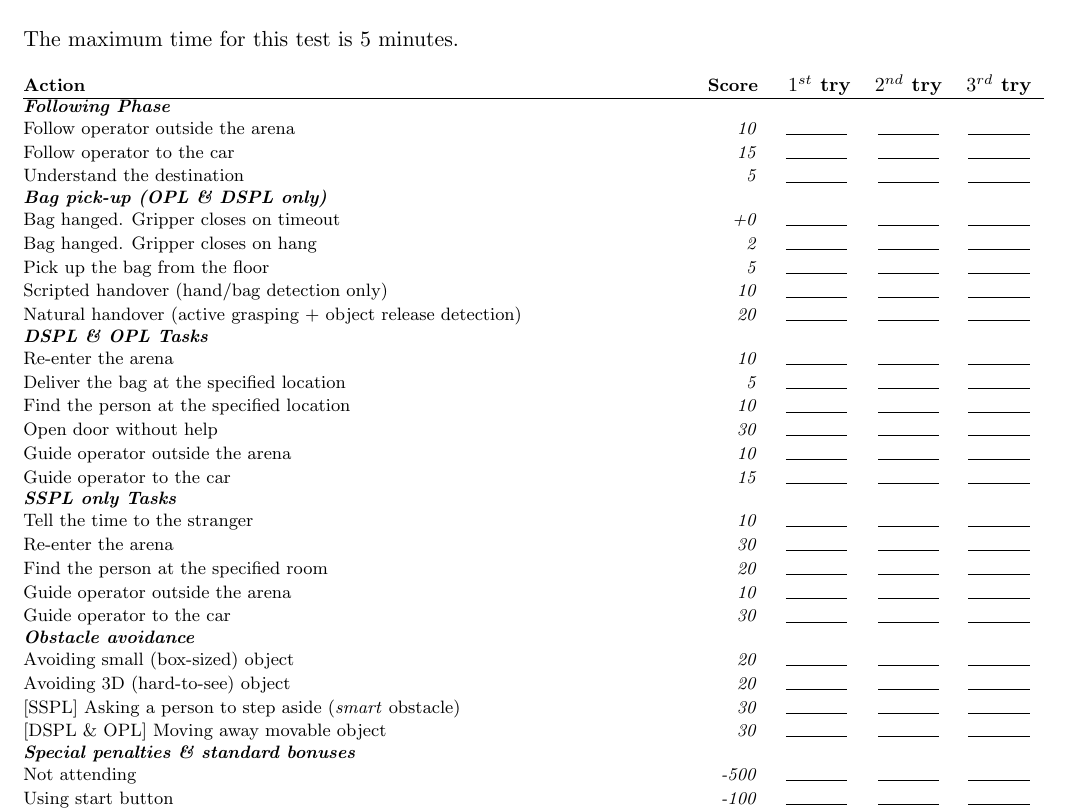
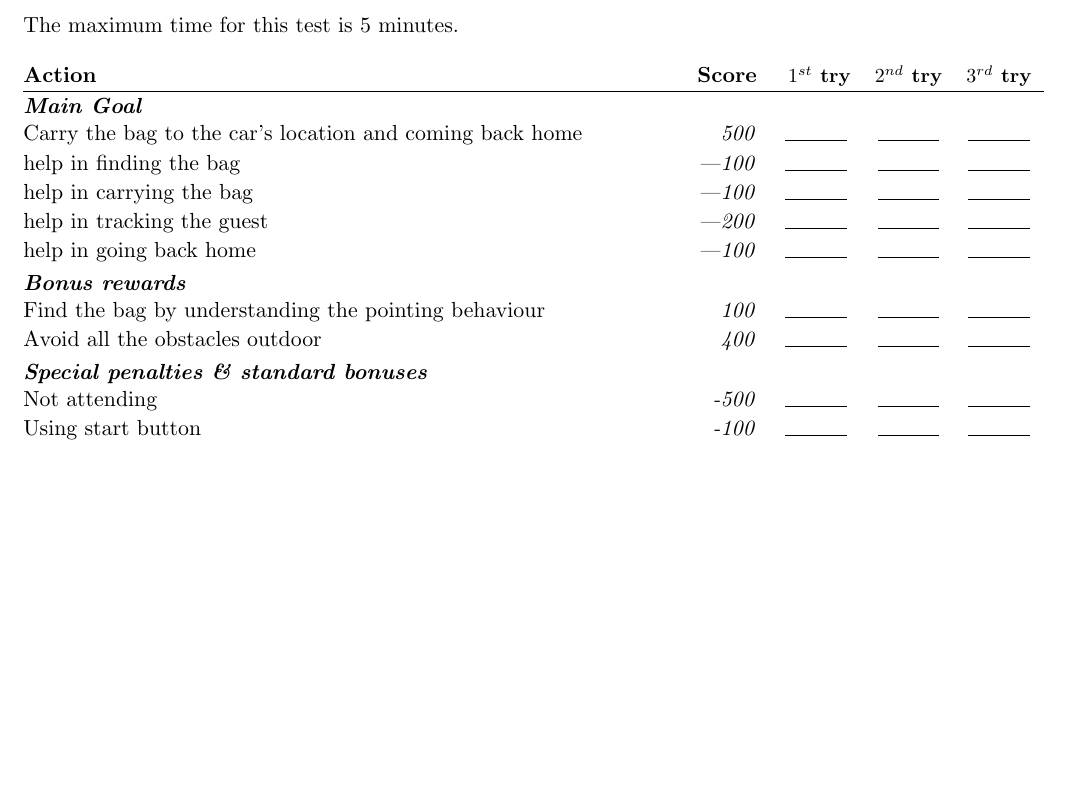
Before and after one commit to RoboCupAtHome/RuleBook, a LaTeX book (score_sheets.tex, which reads scoresheets/HelpMeCarry.tex): part of page 6 of 15, cut so that both start at the same text, the shorter picture padded with empty space. Compiled offline with pdfLaTeX.

Commit message:
A scoresheet is added.

```diff
--- a/scoresheets/HelpMeCarry.tex
+++ b/scoresheets/HelpMeCarry.tex
@@ -1,52 +1,20 @@
 The maximum time for this test is 5 minutes.
 
-{\footnotesize
 \begin{scorelist}
-	\scoreheading{Following Phase} % 30 pts
-	\scoreitem{10}{Follow operator outside the arena}
-	\scoreitem{15}{Follow operator to the car}
-	\scoreitem{ 5}{Understand the destination}
+	\scoreheading{Main Goal}
+	\scoreitem{500}{Carry the bag to the car's location and coming back home}
+	\penaltyitem{-100}{help in finding the bag}
+	\penaltyitem{-100}{help in carrying the bag}
+	\penaltyitem{-200}{help in tracking the guest}
+	\penaltyitem{-100}{help in going back home}
 
-\ifNotSSPL{
-	% These are mutually exclusive, max score is thus 20
-	\scoreheading{Bag pick-up (OPL \& DSPL only)}
-	\scoreitem{+0}{Bag hanged. Gripper closes on timeout}
-	\scoreitem{ 2}{Bag hanged. Gripper closes on hang}
-	\scoreitem{ 5}{Pick up the bag from the floor}
-	\scoreitem{10}{Scripted handover (hand/bag detection only)}
-	\scoreitem{20}{Natural handover (active grasping + object release detection)}
+	\scoreheading{Bonus rewards}
+	\scoreitem{100}{Find the bag by understanding the pointing behaviour}
+	\scoreitem{400}{Avoid all the obstacles outdoor}
 
-	\scoreheading{DSPL \& OPL Tasks} % 80 pts
-	\scoreitem{10}{Re-enter the arena}
-	\scoreitem{ 5}{Deliver the bag at the specified location}
-	\scoreitem{10}{Find the person at the specified location}
-	\scoreitem{30}{Open door without help}
-	\scoreitem{10}{Guide operator outside the arena}
-	\scoreitem{15}{Guide operator to the car}
-}
-
-\ifSSPL{
-	\scoreheading{SSPL only Tasks} % 100 pts
-	\scoreitem{10}{Tell the time to the stranger}
-	\scoreitem{30}{Re-enter the arena}
-	\scoreitem{20}{Find the person at the specified room}
-	\scoreitem{10}{Guide operator outside the arena}
-	\scoreitem{30}{Guide operator to the car}
-}
-
-	\scoreheading{Obstacle avoidance} % 70 pts
-	\scoreitem{20}{Avoiding small (box-sized) object}
-	\scoreitem{20}{Avoiding 3D (hard-to-see) object}
-\ifSSPL{%
-	\scoreitem{30}{[SSPL] Asking a person to step aside (\textit{smart} obstacle)}
-}%
-\ifNotSSPL{%
-	\scoreitem{30}{[DSPL \& OPL] Moving away movable object}
-}%
-
-	\setTotalScore{200}
+	% No longer necessary, computes automatically
+	% \setTotalScore{1000}
 \end{scorelist}
-}
 
 % Local Variables:
 % TeX-master: "Rulebook"
```
